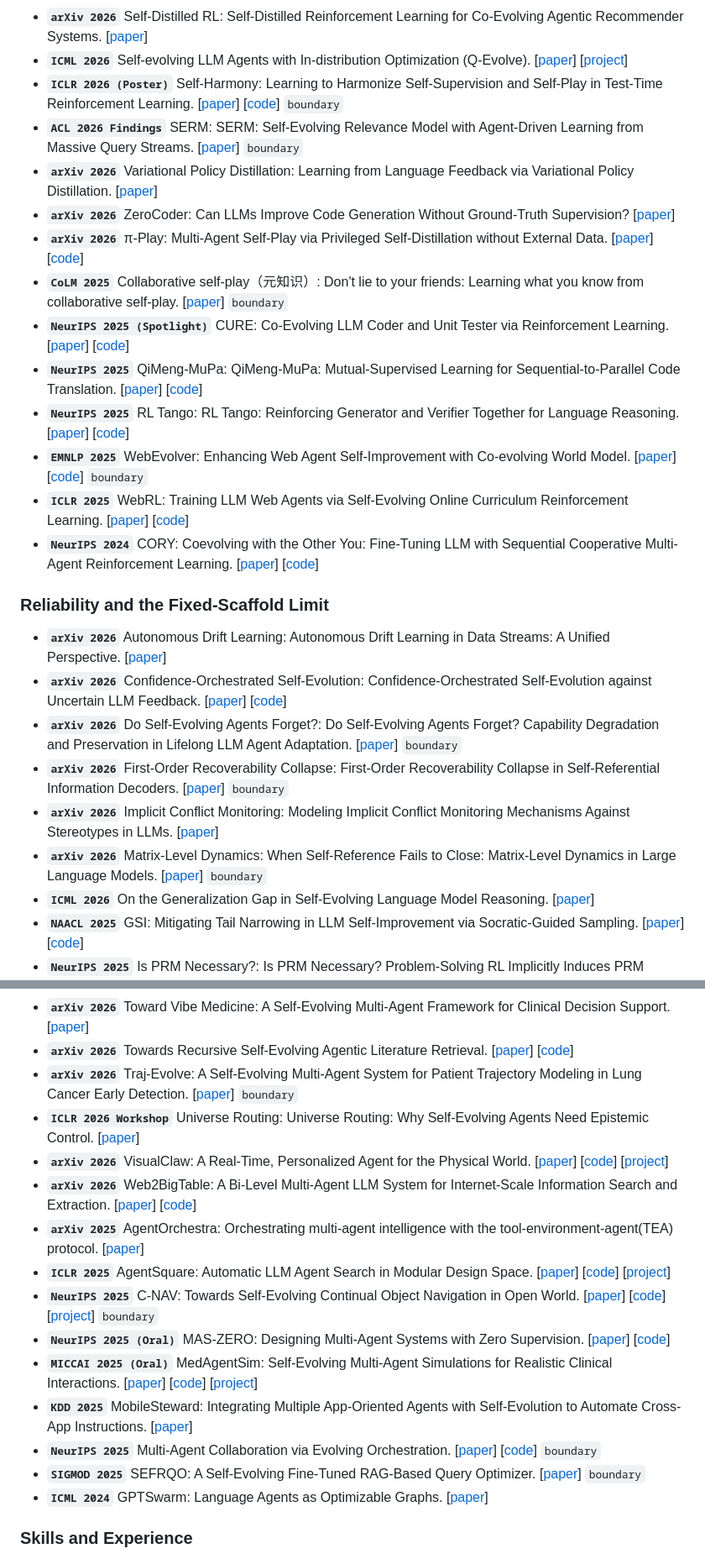
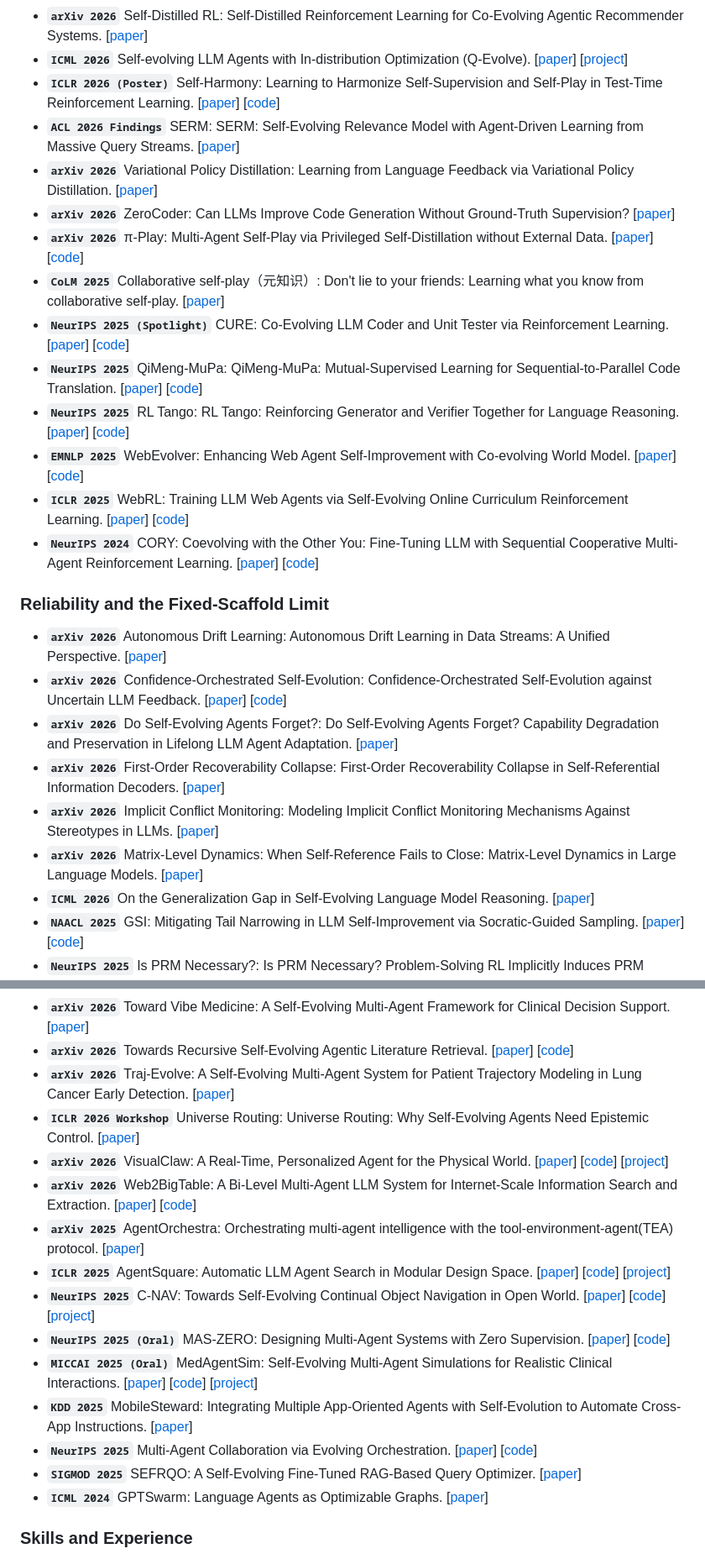
Before and after one commit to wkqdzkd/Awesome-Reliable-Self-Evolving-Agents, a Markdown page: README.md, 2 parts joined by grey strips. Shown at 84% size. Drawn GitHub-style.

```diff
--- a/README.md
+++ b/README.md
@@ -361,16 +359,16 @@ L0–L4 taxonomy and all 549 manuscript-used papers are presented below.
 - **`arXiv 2026`** SEAgent: Self-Evolving Computer Use Agent with Autonomous Learning from Experience. [[paper](https://arxiv.org/abs/2508.04700)] [[code](https://github.com/SunzeY/SEAgent)]
 - **`arXiv 2026`** Self-Distilled RL: Self-Distilled Reinforcement Learning for Co-Evolving Agentic Recommender Systems. [[paper](https://arxiv.org/abs/2604.10029)]
 - **`ICML 2026`** Self-evolving LLM Agents with In-distribution Optimization (Q-Evolve). [[paper](https://arxiv.org/abs/2606.07367)] [[project](https://qevolve.github.io)]
-- **`ICLR 2026 (Poster)`** Self-Harmony: Learning to Harmonize Self-Supervision and Self-Play in Test-Time Reinforcement Learning. [[paper](https://arxiv.org/abs/2511.01191)] [[code](https://github.com/physicsru/self_harmony)] `boundary`
-- **`ACL 2026 Findings`** SERM: SERM: Self-Evolving Relevance Model with Agent-Driven Learning from Massive Query Streams. [[paper](https://arxiv.org/abs/2601.09515)] `boundary`
+- **`ICLR 2026 (Poster)`** Self-Harmony: Learning to Harmonize Self-Supervision and Self-Play in Test-Time Reinforcement Learning. [[paper](https://arxiv.org/abs/2511.01191)] [[code](https://github.com/physicsru/self_harmony)]
+- **`ACL 2026 Findings`** SERM: SERM: Self-Evolving Relevance Model with Agent-Driven Learning from Massive Query Streams. [[paper](https://arxiv.org/abs/2601.09515)]
 - **`arXiv 2026`** Variational Policy Distillation: Learning from Language Feedback via Variational Policy Distillation. [[paper](https://arxiv.org/abs/2605.15113)]
 - **`arXiv 2026`** ZeroCoder: Can LLMs Improve Code Generation Without Ground-Truth Supervision? [[paper](https://arxiv.org/abs/2604.07864)]
 - **`arXiv 2026`** π-Play: Multi-Agent Self-Play via Privileged Self-Distillation without External Data. [[paper](https://arxiv.org/abs/2604.14054)] [[code](https://github.com/zhyaoch/pi-play)]
-- **`CoLM 2025`** Collaborative self-play（元知识）: Don't lie to your friends: Learning what you know from collaborative self-play. [[paper](https://arxiv.org/abs/2503.14481)] `boundary`
+- **`CoLM 2025`** Collaborative self-play（元知识）: Don't lie to your friends: Learning what you know from collaborative self-play. [[paper](https://arxiv.org/abs/2503.14481)]
 - **`NeurIPS 2025 (Spotlight)`** CURE: Co-Evolving LLM Coder and Unit Tester via Reinforcement Learning. [[paper](https://arxiv.org/abs/2506.03136)] [[code](https://github.com/Gen-Verse/CURE)]
 - **`NeurIPS 2025`** QiMeng-MuPa: QiMeng-MuPa: Mutual-Supervised Learning for Sequential-to-Parallel Code Translation. [[paper](https://arxiv.org/abs/2506.11153)] [[code](https://github.com/kcxain/mupa)]
 - **`NeurIPS 2025`** RL Tango: RL Tango: Reinforcing Generator and Verifier Together for Language Reasoning. [[paper](https://arxiv.org/abs/2505.15034)] [[code](https://github.com/kaiwenzha/rl-tango)]
-- **`EMNLP 2025`** WebEvolver: Enhancing Web Agent Self-Improvement with Co-evolving World Model. [[paper](https://arxiv.org/abs/2504.21024)] [[code](https://github.com/Tencent/SelfEvolvingAgent)] `boundary`
+- **`EMNLP 2025`** WebEvolver: Enhancing Web Agent Self-Improvement with Co-evolving World Model. [[paper](https://arxiv.org/abs/2504.21024)] [[code](https://github.com/Tencent/SelfEvolvingAgent)]
 - **`ICLR 2025`** WebRL: Training LLM Web Agents via Self-Evolving Online Curriculum Reinforcement Learning. [[paper](https://arxiv.org/abs/2411.02337)] [[code](https://github.com/THUDM/WebRL)]
 - **`NeurIPS 2024`** CORY: Coevolving with the Other You: Fine-Tuning LLM with Sequential Cooperative Multi-Agent Reinforcement Learning. [[paper](https://arxiv.org/abs/2410.06101)] [[code](https://github.com/Harry67Hu/CORY)]
 
@@ -380,10 +378,10 @@ L0–L4 taxonomy and all 549 manuscript-used papers are presented below.
 
 - **`arXiv 2026`** Autonomous Drift Learning: Autonomous Drift Learning in Data Streams: A Unified Perspective. [[paper](https://arxiv.org/abs/2605.01295)]
 - **`arXiv 2026`** Confidence-Orchestrated Self-Evolution: Confidence-Orchestrated Self-Evolution against Uncertain LLM Feedback. [[paper](https://arxiv.org/abs/2605.28010)] [[code](https://anonymous.4open.science/r/COSE_-B5C2)]
-- **`arXiv 2026`** Do Self-Evolving Agents Forget?: Do Self-Evolving Agents Forget? Capability Degradation and Preservation in Lifelong LLM Agent Adaptation. [[paper](https://arxiv.org/abs/2605.09315)] `boundary`
-- **`arXiv 2026`** First-Order Recoverability Collapse: First-Order Recoverability Collapse in Self-Referential Information Decoders. [[paper](https://arxiv.org/abs/2606.24861)] `boundary`
+- **`arXiv 2026`** Do Self-Evolving Agents Forget?: Do Self-Evolving Agents Forget? Capability Degradation and Preservation in Lifelong LLM Agent Adaptation. [[paper](https://arxiv.org/abs/2605.09315)]
+- **`arXiv 2026`** First-Order Recoverability Collapse: First-Order Recoverability Collapse in Self-Referential Information Decoders. [[paper](https://arxiv.org/abs/2606.24861)]
 - **`arXiv 2026`** Implicit Conflict Monitoring: Modeling Implicit Conflict Monitoring Mechanisms Against Stereotypes in LLMs. [[paper](https://arxiv.org/abs/2605.09647)]
-- **`arXiv 2026`** Matrix-Level Dynamics: When Self-Reference Fails to Close: Matrix-Level Dynamics in Large Language Models. [[paper](https://arxiv.org/abs/2604.12128)] `boundary`
+- **`arXiv 2026`** Matrix-Level Dynamics: When Self-Reference Fails to Close: Matrix-Level Dynamics in Large Language Models. [[paper](https://arxiv.org/abs/2604.12128)]
 - **`ICML 2026`** On the Generalization Gap in Self-Evolving Language Model Reasoning. [[paper](https://arxiv.org/abs/2606.01075)]
 - **`NAACL 2025`** GSI: Mitigating Tail Narrowing in LLM Self-Improvement via Socratic-Guided Sampling. [[paper](https://arxiv.org/abs/2411.00750)] [[code](https://github.com/Yiwen-Ding/Guided-Self-Improvement)]
 - **`NeurIPS 2025`** Is PRM Necessary?: Is PRM Necessary? Problem-Solving RL Implicitly Induces PRM Capability in LLMs. [[paper](https://arxiv.org/abs/2505.11227)]
@@ -505,18 +503,18 @@ L0–L4 taxonomy and all 549 manuscript-used papers are presented below.
 - **`IEEE Communications Magazine 2026`** Toward Intelligent and Secure Cloud: Large Language Model Empowered Proactive Defense (LLM-PD). [[paper](https://arxiv.org/abs/2412.21051)] [[code](https://github.com/SEU-ProactiveSecurity-Group/LLM-PD)]
 - **`arXiv 2026`** Toward Vibe Medicine: A Self-Evolving Multi-Agent Framework for Clinical Decision Support. [[paper](https://arxiv.org/abs/2606.15504)]
 - **`arXiv 2026`** Towards Recursive Self-Evolving Agentic Literature Retrieval. [[paper](https://arxiv.org/abs/2605.14306)] [[code](https://github.com/sjtu-sai-agents/PaSaMaster)]
-- **`arXiv 2026`** Traj-Evolve: A Self-Evolving Multi-Agent System for Patient Trajectory Modeling in Lung Cancer Early Detection. [[paper](https://arxiv.org/abs/2606.02812)] `boundary`
+- **`arXiv 2026`** Traj-Evolve: A Self-Evolving Multi-Agent System for Patient Trajectory Modeling in Lung Cancer Early Detection. [[paper](https://arxiv.org/abs/2606.02812)]
 - **`ICLR 2026 Workshop`** Universe Routing: Universe Routing: Why Self-Evolving Agents Need Epistemic Control. [[paper](https://arxiv.org/abs/2603.14799)]
 - **`arXiv 2026`** VisualClaw: A Real-Time, Personalized Agent for the Physical World. [[paper](https://arxiv.org/abs/2606.16295)] [[code](https://github.com/UCSC-VLAA/VisualClaw)] [[project](https://ucsc-vlaa.github.io/VisualClaw)]
 - **`arXiv 2026`** Web2BigTable: A Bi-Level Multi-Agent LLM System for Internet-Scale Information Search and Extraction. [[paper](https://arxiv.org/abs/2604.27221)] [[code](https://github.com/web2bigtable/web2bigtable)]
 - **`arXiv 2025`** AgentOrchestra: Orchestrating multi-agent intelligence with the tool-environment-agent(TEA) protocol. [[paper](https://arxiv.org/abs/2506.12508)]
 - **`ICLR 2025`** AgentSquare: Automatic LLM Agent Search in Modular Design Space. [[paper](https://arxiv.org/abs/2410.06153)] [[code](https://github.com/tsinghua-fib-lab/AgentSquare)] [[project](https://tsinghua-fib-lab.github.io/AgentSquare_website)]
-- **`NeurIPS 2025`** C-NAV: Towards Self-Evolving Continual Object Navigation in Open World. [[paper](https://arxiv.org/abs/2510.20685)] [[code](https://github.com/BigTree765/C-Nav)] [[project](https://bigtree765.github.io/C-Nav-project)] `boundary`
+- **`NeurIPS 2025`** C-NAV: Towards Self-Evolving Continual Object Navigation in Open World. [[paper](https://arxiv.org/abs/2510.20685)] [[code](https://github.com/BigTree765/C-Nav)] [[project](https://bigtree765.github.io/C-Nav-project)]
 - **`NeurIPS 2025 (Oral)`** MAS-ZERO: Designing Multi-Agent Systems with Zero Supervision. [[paper](https://arxiv.org/abs/2505.14996)] [[code](https://github.com/SalesforceAIResearch/MAS-Zero)]
 - **`MICCAI 2025 (Oral)`** MedAgentSim: Self-Evolving Multi-Agent Simulations for Realistic Clinical Interactions. [[paper](https://arxiv.org/abs/2503.22678)] [[code](https://github.com/MAXNORM8650/MedAgentSim)] [[project](https://medagentsim.netlify.app)]
 - **`KDD 2025`** MobileSteward: Integrating Multiple App-Oriented Agents with Self-Evolution to Automate Cross-App Instructions. [[paper](https://arxiv.org/abs/2502.16796)]
-- **`NeurIPS 2025`** Multi-Agent Collaboration via Evolving Orchestration. [[paper](https://arxiv.org/abs/2505.19591)] [[code](https://github.com/OpenBMB/ChatDev/tree/puppeteer)] `boundary`
-- **`SIGMOD 2025`** SEFRQO: A Self-Evolving Fine-Tuned RAG-Based Query Optimizer. [[paper](https://arxiv.org/abs/2508.17556)] `boundary`
+- **`NeurIPS 2025`** Multi-Agent Collaboration via Evolving Orchestration. [[paper](https://arxiv.org/abs/2505.19591)] [[code](https://github.com/OpenBMB/ChatDev/tree/puppeteer)]
+- **`SIGMOD 2025`** SEFRQO: A Self-Evolving Fine-Tuned RAG-Based Query Optimizer. [[paper](https://arxiv.org/abs/2508.17556)]
 - **`ICML 2024`** GPTSwarm: Language Agents as Optimizable Graphs. [[paper](https://proceedings.mlr.press/v235/zhuge24a.html)]
 
 <div id="L2.skills_experience"></div>
```
Also changed, not shown: other parts of README.md (+38 -40 lines).
